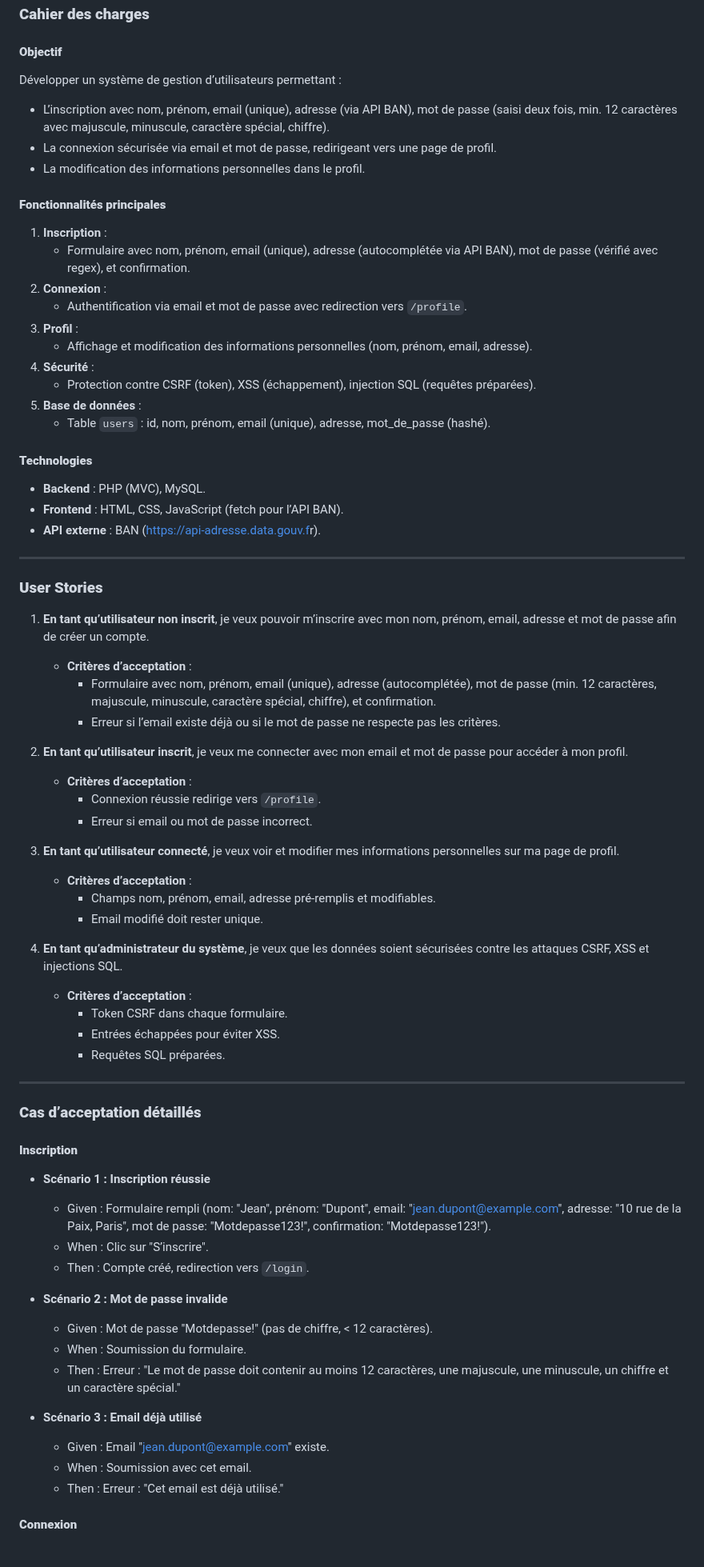
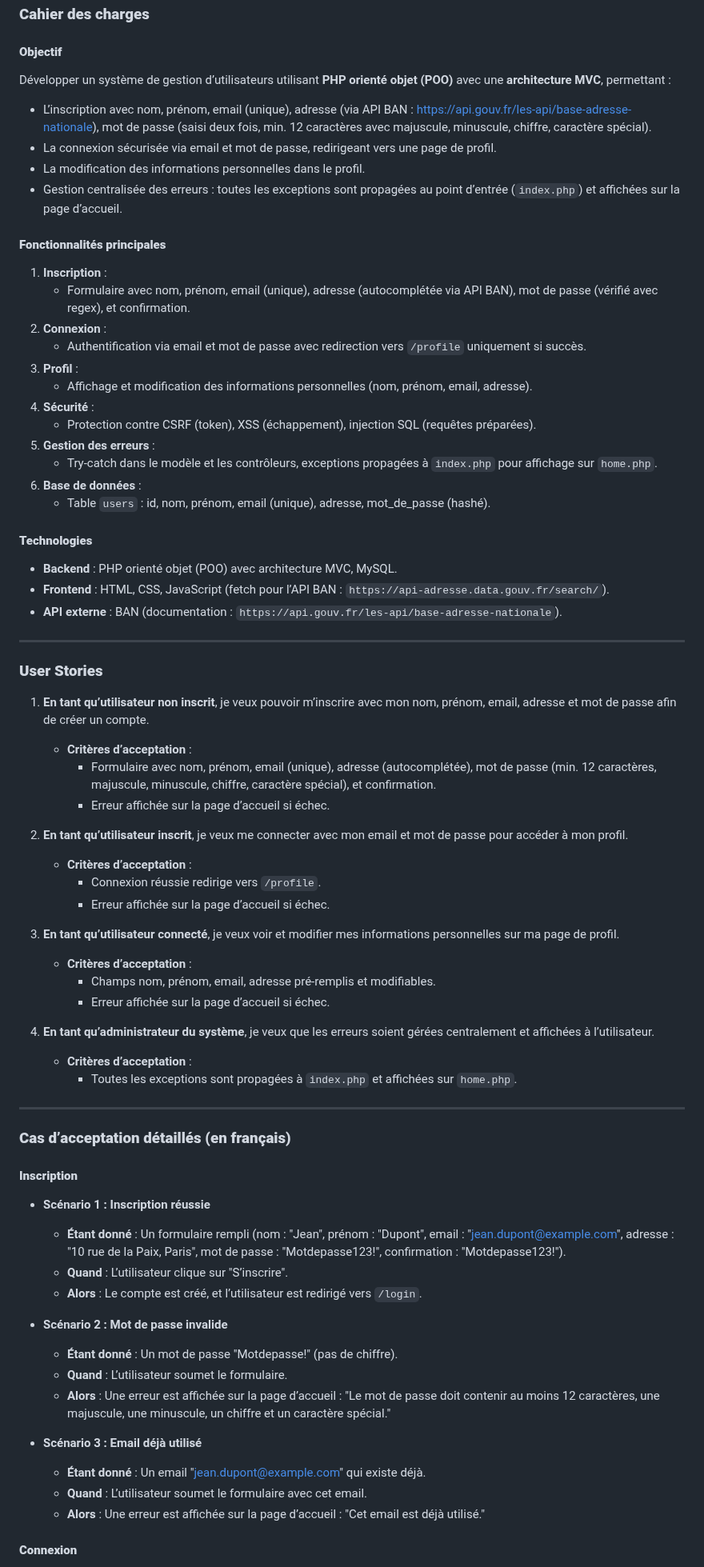
Before and after one commit to yugmerabtene/FISE-ESIEA-WEBDEV-2025, a Markdown page: TD/TD-06/readme.md, the part around one of its changes. Shown at 80% size. Rendered like a GitHub page.

```diff
--- a/TD/TD-06/readme.md
+++ b/TD/TD-06/readme.md
@@ -1,27 +1,30 @@
 ### **Cahier des charges**
 
 #### **Objectif**
-Développer un système de gestion d’utilisateurs permettant :
-- L’inscription avec nom, prénom, email (unique), adresse (via API BAN), mot de passe (saisi deux fois, min. 12 caractères avec majuscule, minuscule, caractère spécial, chiffre).
+Développer un système de gestion d’utilisateurs utilisant **PHP orienté objet (POO)** avec une **architecture MVC**, permettant :
+- L’inscription avec nom, prénom, email (unique), adresse (via API BAN : https://api.gouv.fr/les-api/base-adresse-nationale), mot de passe (saisi deux fois, min. 12 caractères avec majuscule, minuscule, chiffre, caractère spécial).
 - La connexion sécurisée via email et mot de passe, redirigeant vers une page de profil.
 - La modification des informations personnelles dans le profil.
+- Gestion centralisée des erreurs : toutes les exceptions sont propagées au point d’entrée (`index.php`) et affichées sur la page d’accueil.
 
 #### **Fonctionnalités principales**
 1. **Inscription** :
    - Formulaire avec nom, prénom, email (unique), adresse (autocomplétée via API BAN), mot de passe (vérifié avec regex), et confirmation.
 2. **Connexion** :
-   - Authentification via email et mot de passe avec redirection vers `/profile`.
+   - Authentification via email et mot de passe avec redirection vers `/profile` uniquement si succès.
 3. **Profil** :
    - Affichage et modification des informations personnelles (nom, prénom, email, adresse).
 4. **Sécurité** :
    - Protection contre CSRF (token), XSS (échappement), injection SQL (requêtes préparées).
-5. **Base de données** :
+5. **Gestion des erreurs** :
+   - Try-catch dans le modèle et les contrôleurs, exceptions propagées à `index.php` pour affichage sur `home.php`.
+6. **Base de données** :
    - Table `users` : id, nom, prénom, email (unique), adresse, mot_de_passe (hashé).
 
 #### **Technologies**
-- **Backend** : PHP (MVC), MySQL.
-- **Frontend** : HTML, CSS, JavaScript (fetch pour l’API BAN).
-- **API externe** : BAN ([https://api-adresse.data.gouv.f](https://api.gouv.fr/les-api/base-adresse-nationale)r).
+- **Backend** : PHP orienté objet (POO) avec architecture MVC, MySQL.
+- **Frontend** : HTML, CSS, JavaScript (fetch pour l’API BAN : `https://api-adresse.data.gouv.fr/search/`).
+- **API externe** : BAN (documentation : `https://api.gouv.fr/les-api/base-adresse-nationale`).
 
 ---
 
@@ -29,44 +32,42 @@ Développer un système de gestion d’utilisateurs permettant :
 
 1. **En tant qu’utilisateur non inscrit**, je veux pouvoir m’inscrire avec mon nom, prénom, email, adresse et mot de passe afin de créer un compte.
    - **Critères d’acceptation** :
-     - Formulaire avec nom, prénom, email (unique), adresse (autocomplétée), mot de passe (min. 12 caractères, majuscule, minuscule, caractère spécial, chiffre), et confirmation.
-     - Erreur si l’email existe déjà ou si le mot de passe ne respecte pas les critères.
+     - Formulaire avec nom, prénom, email (unique), adresse (autocomplétée), mot de passe (min. 12 caractères, majuscule, minuscule, chiffre, caractère spécial), et confirmation.
+     - Erreur affichée sur la page d’accueil si échec.
 
 2. **En tant qu’utilisateur inscrit**, je veux me connecter avec mon email et mot de passe pour accéder à mon profil.
    - **Critères d’acceptation** :
      - Connexion réussie redirige vers `/profile`.
-     - Erreur si email ou mot de passe incorrect.
+     - Erreur affichée sur la page d’accueil si échec.
 
 3. **En tant qu’utilisateur connecté**, je veux voir et modifier mes informations personnelles sur ma page de profil.
    - **Critères d’acceptation** :
      - Champs nom, prénom, email, adresse pré-remplis et modifiables.
-     - Email modifié doit rester unique.
+     - Erreur affichée sur la page d’accueil si échec.
 
-4. **En tant qu’administrateur du système**, je veux que les données soient sécurisées contre les attaques CSRF, XSS et injections SQL.
+4. **En tant qu’administrateur du système**, je veux que les erreurs soient gérées centralement et affichées à l’utilisateur.
    - **Critères d’acceptation** :
-     - Token CSRF dans chaque formulaire.
-     - Entrées échappées pour éviter XSS.
-     - Requêtes SQL préparées.
+     - Toutes les exceptions sont propagées à `index.php` et affichées sur `home.php`.
 
 ---
 
-### **Cas d’acceptation détaillés**
+### **Cas d’acceptation détaillés (en français)**
 
 #### **Inscription**
 - **Scénario 1 : Inscription réussie**
-  - Given : Formulaire rempli (nom: "Jean", prénom: "Dupont", email: "jean.dupont@example.com", adresse: "10 rue de la Paix, Paris", mot de passe: "Motdepasse123!", confirmation: "Motdepasse123!").
-  - When : Clic sur "S’inscrire".
-  - Then : Compte créé, redirection vers `/login`.
+  - **Étant donné** : Un formulaire rempli (nom : "Jean", prénom : "Dupont", email : "jean.dupont@example.com", adresse : "10 rue de la Paix, Paris", mot de passe : "Motdepasse123!", confirmation : "Motdepasse123!").
+  - **Quand** : L’utilisateur clique sur "S’inscrire".
+  - **Alors** : Le compte est créé, et l’utilisateur est redirigé vers `/login`.
 
 - **Scénario 2 : Mot de passe invalide**
-  - Given : Mot de passe "Motdepasse!" (pas de chiffre, < 12 caractères).
-  - When : Soumission du formulaire.
-  - Then : Erreur : "Le mot de passe doit contenir au moins 12 caractères, une majuscule, une minuscule, un chiffre et un caractère spécial."
+  - **Étant donné** : Un mot de passe "Motdepasse!" (pas de chiffre).
+  - **Quand** : L’utilisateur soumet le formulaire.
+  - **Alors** : Une erreur est affichée sur la page d’accueil : "Le mot de passe doit contenir au moins 12 caractères, une majuscule, une minuscule, un chiffre et un caractère spécial."
 
 - **Scénario 3 : Email déjà utilisé**
-  - Given : Email "jean.dupont@example.com" existe.
-  - When : Soumission avec cet email.
-  - Then : Erreur : "Cet email est déjà utilisé."
+  - **Étant donné** : Un email "jean.dupont@example.com" qui existe déjà.
+  - **Quand** : L’utilisateur soumet le formulaire avec cet email.
+  - **Alors** : Une erreur est affichée sur la page d’accueil : "Cet email est déjà utilisé."
 
 #### **Connexion**
 - **Scénario 1 : Connexion réussie**
```
Also changed, not shown: other parts of TD/TD-06/readme.md (+174 -122 lines).
